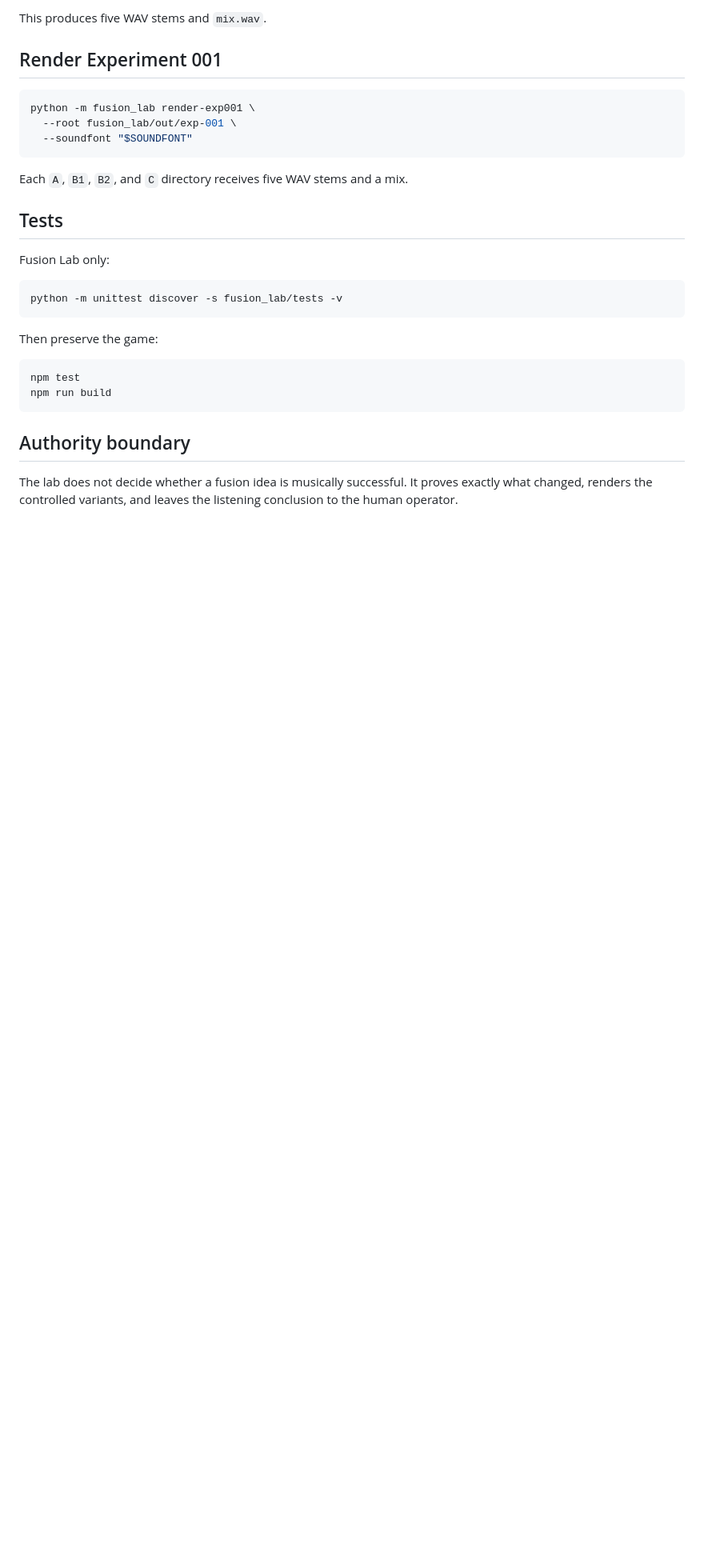
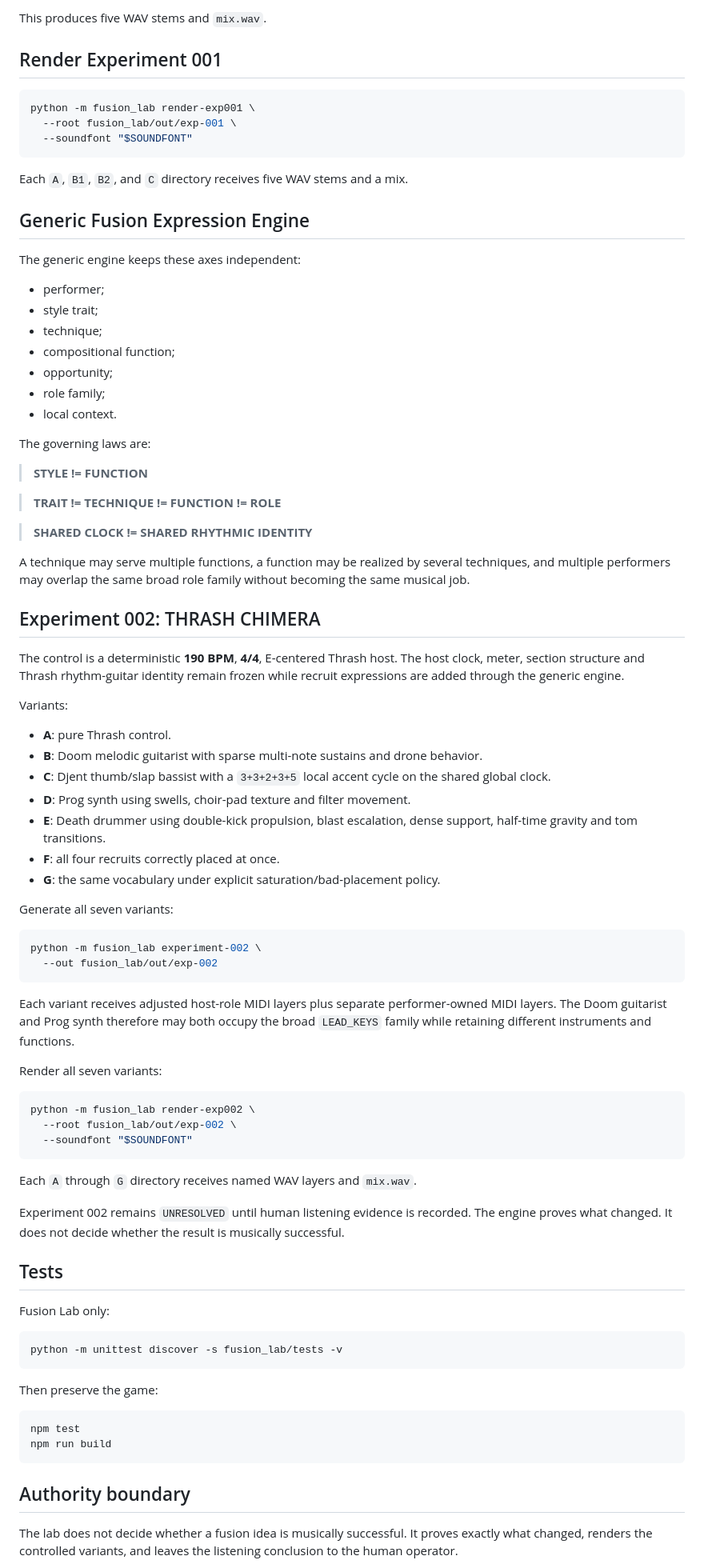
Before and after one commit to Byron2306/polly-grunge-rocker, a Markdown page: docs/FUSION_LAB.md, the part around the change. Shown at 80% size. GitHub-like rendering; blank space fills up the shorter version.

Commit message:
docs: add thrash chimera workflow

````diff
--- a/docs/FUSION_LAB.md
+++ b/docs/FUSION_LAB.md
@@ -108,6 +108,63 @@ python -m fusion_lab render-exp001 \
 
 Each `A`, `B1`, `B2`, and `C` directory receives five WAV stems and a mix.
 
+## Generic Fusion Expression Engine
+
+The generic engine keeps these axes independent:
+
+- performer;
+- style trait;
+- technique;
+- compositional function;
+- opportunity;
+- role family;
+- local context.
+
+The governing laws are:
+
+> **STYLE != FUNCTION**
+
+> **TRAIT != TECHNIQUE != FUNCTION != ROLE**
+
+> **SHARED CLOCK != SHARED RHYTHMIC IDENTITY**
+
+A technique may serve multiple functions, a function may be realized by several techniques, and multiple performers may overlap the same broad role family without becoming the same musical job.
+
+## Experiment 002: THRASH CHIMERA
+
+The control is a deterministic **190 BPM**, **4/4**, E-centered Thrash host. The host clock, meter, section structure and Thrash rhythm-guitar identity remain frozen while recruit expressions are added through the generic engine.
+
+Variants:
+
+- **A**: pure Thrash control.
+- **B**: Doom melodic guitarist with sparse multi-note sustains and drone behavior.
+- **C**: Djent thumb/slap bassist with a `3+3+2+3+5` local accent cycle on the shared global clock.
+- **D**: Prog synth using swells, choir-pad texture and filter movement.
+- **E**: Death drummer using double-kick propulsion, blast escalation, dense support, half-time gravity and tom transitions.
+- **F**: all four recruits correctly placed at once.
+- **G**: the same vocabulary under explicit saturation/bad-placement policy.
+
+Generate all seven variants:
+
+```bash
+python -m fusion_lab experiment-002 \
+  --out fusion_lab/out/exp-002
+```
+
+Each variant receives adjusted host-role MIDI layers plus separate performer-owned MIDI layers. The Doom guitarist and Prog synth therefore may both occupy the broad `LEAD_KEYS` family while retaining different instruments and functions.
+
+Render all seven variants:
+
+```bash
+python -m fusion_lab render-exp002 \
+  --root fusion_lab/out/exp-002 \
+  --soundfont "$SOUNDFONT"
+```
+
+Each `A` through `G` directory receives named WAV layers and `mix.wav`.
+
+Experiment 002 remains `UNRESOLVED` until human listening evidence is recorded. The engine proves what changed. It does not decide whether the result is musically successful.
+
 ## Tests
 
 Fusion Lab only:
````
